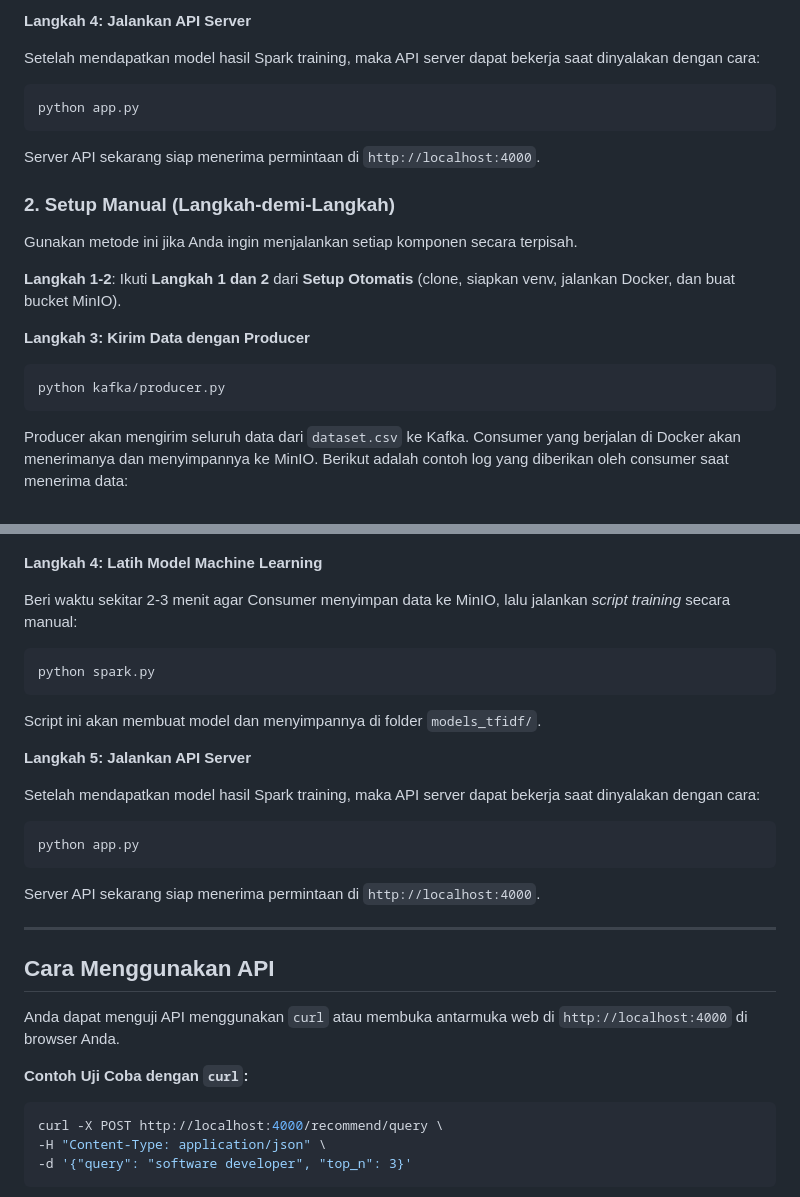
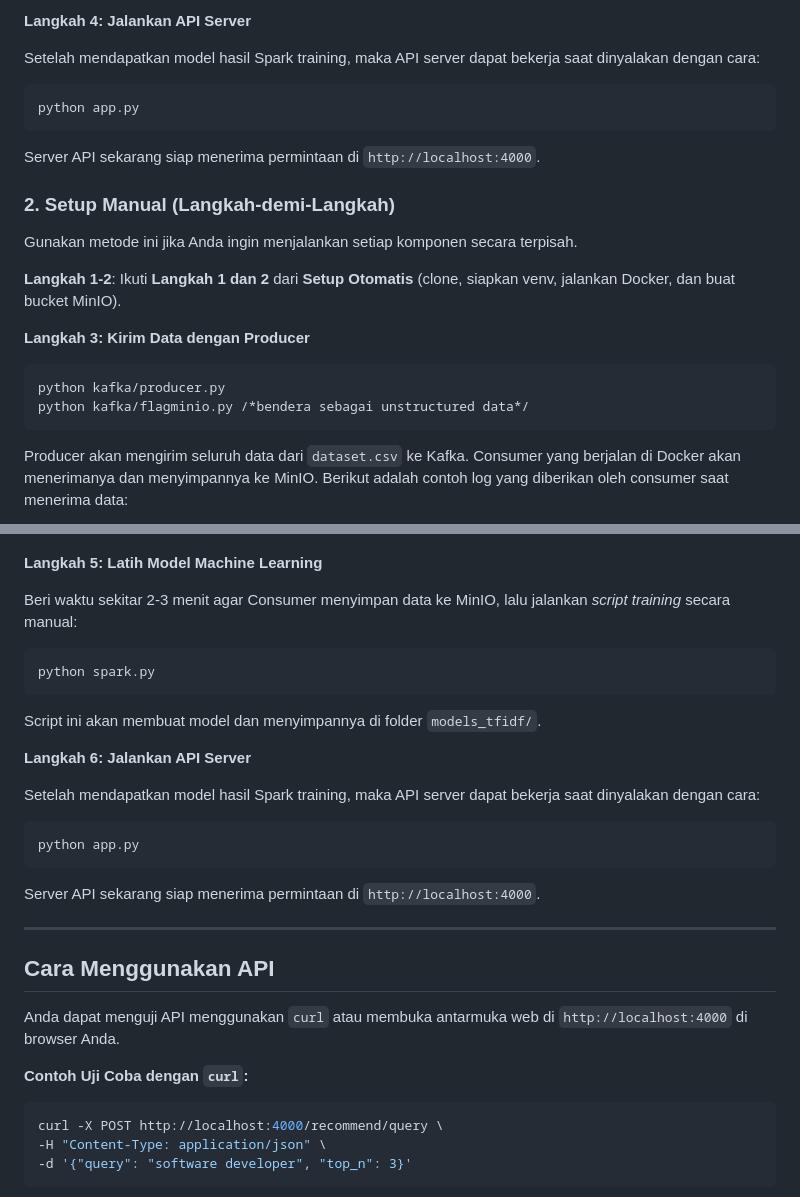
Before and after one commit to danendrafidel/FP-BigData-Kelompok5, a Markdown page: README.md, 2 parts joined by grey strips. Drawn GitHub-style.

````diff
--- a/README.md
+++ b/README.md
@@ -187,46 +210,58 @@ Setelah MinIO menerima banyak batch yang cukup, Spark trainer akan membuat model
 **Langkah 4: Jalankan API Server**
 
 Setelah mendapatkan model hasil Spark training, maka API server dapat bekerja saat dinyalakan dengan cara:
+
 ```bash
 python app.py
 ```
+
 Server API sekarang siap menerima permintaan di `http://localhost:4000`.
 
 ### 2. Setup Manual (Langkah-demi-Langkah)
+
 Gunakan metode ini jika Anda ingin menjalankan setiap komponen secara terpisah.
 
 **Langkah 1-2**: Ikuti **Langkah 1 dan 2** dari **Setup Otomatis** (clone, siapkan venv, jalankan Docker, dan buat bucket MinIO).
 
 **Langkah 3: Kirim Data dengan Producer**
+
 ```bash
 python kafka/producer.py
+python kafka/flagminio.py /*bendera sebagai unstructured data*/
 ```
+
 Producer akan mengirim seluruh data dari `dataset.csv` ke Kafka. Consumer yang berjalan di Docker akan menerimanya dan menyimpannya ke MinIO. Berikut adalah contoh log yang diberikan oleh consumer saat menerima data:
 
 ![Docker consumer](assets/docker-consumer.png)
 
-**Langkah 4: Latih Model Machine Learning**
+**Langkah 5: Latih Model Machine Learning**
 
-Beri waktu sekitar 2-3 menit agar Consumer menyimpan data ke MinIO, lalu jalankan *script training* secara manual:
+Beri waktu sekitar 2-3 menit agar Consumer menyimpan data ke MinIO, lalu jalankan _script training_ secara manual:
+
 ```bash
 python spark.py
 ```
+
 Script ini akan membuat model dan menyimpannya di folder `models_tfidf/`.
 
-**Langkah 5: Jalankan API Server**
+**Langkah 6: Jalankan API Server**
 
 Setelah mendapatkan model hasil Spark training, maka API server dapat bekerja saat dinyalakan dengan cara:
+
 ```bash
 python app.py
 ```
+
 Server API sekarang siap menerima permintaan di `http://localhost:4000`.
 
 ---
 
 ## Cara Menggunakan API
+
 Anda dapat menguji API menggunakan `curl` atau membuka antarmuka web di `http://localhost:4000` di browser Anda.
 
 **Contoh Uji Coba dengan `curl`:**
+
 ```bash
 curl -X POST http://localhost:4000/recommend/query \
 -H "Content-Type: application/json" \
````
Also changed, not shown: other parts of README.md (+58 -32 lines), assets/minio-bucket-flags.png (added), assets/minio-console.png (added), assets/web-interface2.png (added), 1 other file.
